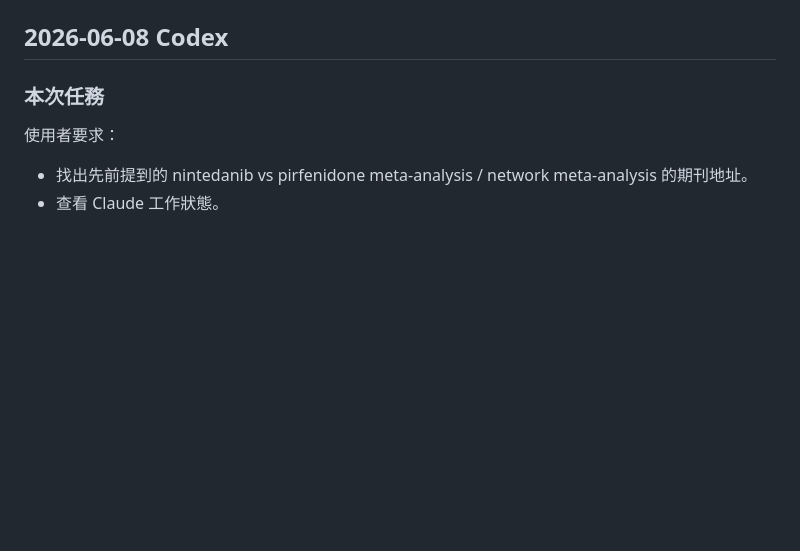
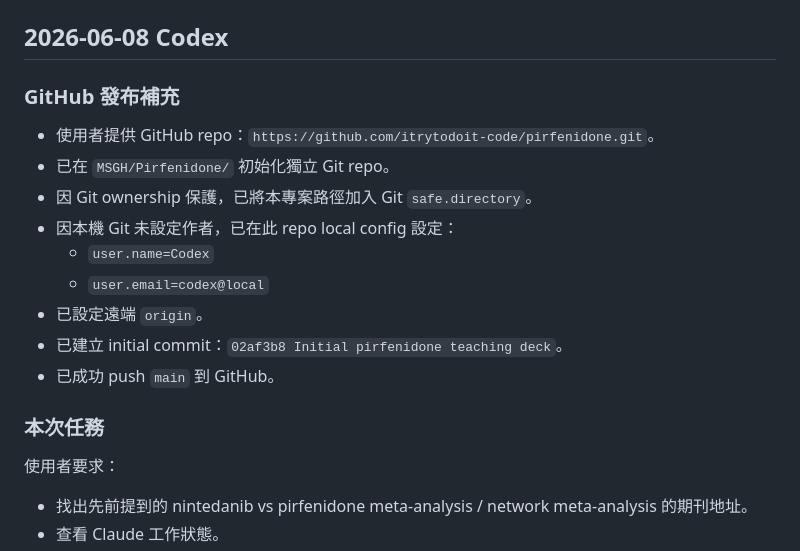
Before and after one commit to itrytodoit-code/pirfenidone, a Markdown page: PIRFENIDONE_HANDOFF.md, the part around the change. Drawn GitHub-style; blank space fills up the shorter version.

Commit message:
Document GitHub publish status

```diff
--- a/PIRFENIDONE_HANDOFF.md
+++ b/PIRFENIDONE_HANDOFF.md
@@ -9,6 +9,18 @@
 - 與 nintedanib 的差異，以及哪些病人可能較適合 pirfenidone。
 
 ## 2026-06-08 Codex
+
+### GitHub 發布補充
+
+- 使用者提供 GitHub repo：`https://github.com/itrytodoit-code/pirfenidone.git`。
+- 已在 `MSGH/Pirfenidone/` 初始化獨立 Git repo。
+- 因 Git ownership 保護，已將本專案路徑加入 Git `safe.directory`。
+- 因本機 Git 未設定作者，已在此 repo local config 設定：
+  - `user.name=Codex`
+  - `user.email=codex@local`
+- 已設定遠端 `origin`。
+- 已建立 initial commit：`02af3b8 Initial pirfenidone teaching deck`。
+- 已成功 push `main` 到 GitHub。
 
 ### 本次任務
 
```
